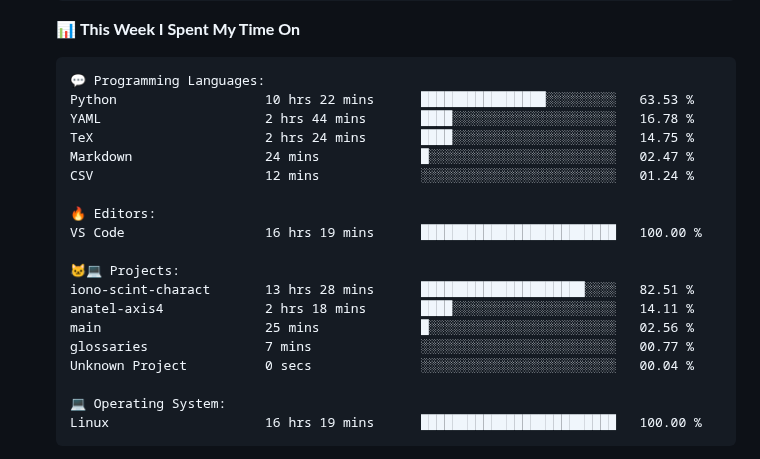
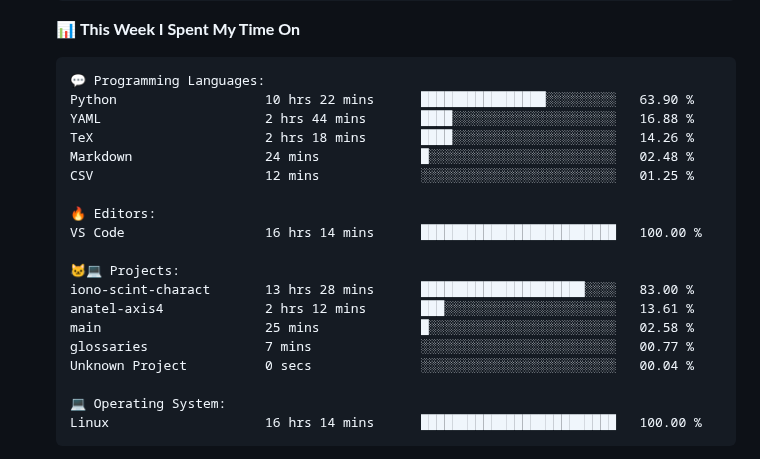
Before and after one commit to tapyu/tapyu, a Markdown page: README.md, the part around one of its changes. GitHub-like rendering; folded sections open.

Commit message:
Updated with Dev Metrics

````diff
--- a/README.md
+++ b/README.md
@@ -135,24 +135,24 @@ Sunday                   517 commits         ███░░░░░░░░
 
 ```text
 💬 Programming Languages:
-Python                   10 hrs 22 mins      ████████████████░░░░░░░░░   63.53 %
-YAML                     2 hrs 44 mins       ████░░░░░░░░░░░░░░░░░░░░░   16.78 %
-TeX                      2 hrs 24 mins       ████░░░░░░░░░░░░░░░░░░░░░   14.75 %
-Markdown                 24 mins             █░░░░░░░░░░░░░░░░░░░░░░░░   02.47 %
-CSV                      12 mins             ░░░░░░░░░░░░░░░░░░░░░░░░░   01.24 %
+Python                   10 hrs 22 mins      ████████████████░░░░░░░░░   63.90 %
+YAML                     2 hrs 44 mins       ████░░░░░░░░░░░░░░░░░░░░░   16.88 %
+TeX                      2 hrs 18 mins       ████░░░░░░░░░░░░░░░░░░░░░   14.26 %
+Markdown                 24 mins             █░░░░░░░░░░░░░░░░░░░░░░░░   02.48 %
+CSV                      12 mins             ░░░░░░░░░░░░░░░░░░░░░░░░░   01.25 %
 
 🔥 Editors:
-VS Code                  16 hrs 19 mins      █████████████████████████   100.00 %
+VS Code                  16 hrs 14 mins      █████████████████████████   100.00 %
 
 🐱‍💻 Projects:
-iono-scint-charact       13 hrs 28 mins      █████████████████████░░░░   82.51 %
-anatel-axis4             2 hrs 18 mins       ████░░░░░░░░░░░░░░░░░░░░░   14.11 %
-main                     25 mins             █░░░░░░░░░░░░░░░░░░░░░░░░   02.56 %
+iono-scint-charact       13 hrs 28 mins      █████████████████████░░░░   83.00 %
+anatel-axis4             2 hrs 12 mins       ███░░░░░░░░░░░░░░░░░░░░░░   13.61 %
+main                     25 mins             █░░░░░░░░░░░░░░░░░░░░░░░░   02.58 %
 glossaries               7 mins              ░░░░░░░░░░░░░░░░░░░░░░░░░   00.77 %
 Unknown Project          0 secs              ░░░░░░░░░░░░░░░░░░░░░░░░░   00.04 %
 
 💻 Operating System:
-Linux                    16 hrs 19 mins      █████████████████████████   100.00 %
+Linux                    16 hrs 14 mins      █████████████████████████   100.00 %
 ```
 
 
````
Also changed, not shown: other parts of README.md (+1 -1 lines).
